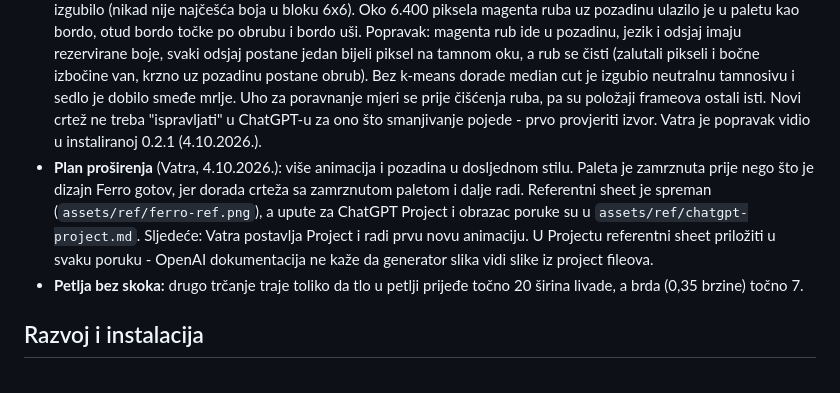
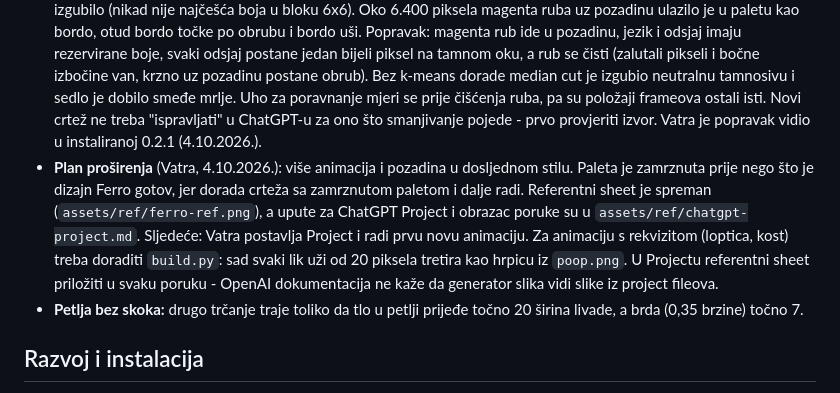
Before and after one commit to Vatroslav/cc-mod-ferro, a Markdown page: CLAUDE.md, the part around the change. Rendered like a GitHub page.

Commit message:
CLAUDE.md: rekvizit u novoj animaciji traži doradu build.py
Co-Authored-By: Claude Opus 5.5 <noreply@anthropic.com>

```diff
--- a/CLAUDE.md
+++ b/CLAUDE.md
@@ -26,7 +26,7 @@ Claude Code mod za zabavu: Ferro (Vatrina ženka, Norwich terijer) trči po pixe
 - **Redoslijed galopa:** ChatGPT je frameove trčanja poslagao bez reda faza i Ferro je izgledala kao da trči unazad. Pravi redoslijed je `[4, 3, 2, 5, 0]` (`RUN_ORDER`): ispružena, doskok prednjima, stražnje naprijed, skupljena, odraz. Frame 1 je višak.
 - **Tempo:** 0,13 s po frameu, jer su s 0,085 s noge izgledale kao da se trzaju. Trava ide 80 px/s, iako šapa na tlu ide ~42 px/s. Vatri je brža pozadina draža od savršenog koraka, a vlati preko šapa nisu pomogle.
 - **Jezik, oči i rub kvario je `build.py`, ne ChatGPT** (4.10.2026.). Izvor ima roza jezik (~170 piksela po psu) i bijeli odsjaj u oku (2-8 piksela), ali smanjivanje je jezik svelo na bordo (premalo piksela za vlastitu boju u median cutu), a odsjaj izgubilo (nikad nije najčešća boja u bloku 6x6). Oko 6.400 piksela magenta ruba uz pozadinu ulazilo je u paletu kao bordo, otud bordo točke po obrubu i bordo uši. Popravak: magenta rub ide u pozadinu, jezik i odsjaj imaju rezervirane boje, svaki odsjaj postane jedan bijeli piksel na tamnom oku, a rub se čisti (zalutali pikseli i bočne izbočine van, krzno uz pozadinu postane obrub). Bez k-means dorade median cut je izgubio neutralnu tamnosivu i sedlo je dobilo smeđe mrlje. Uho za poravnanje mjeri se prije čišćenja ruba, pa su položaji frameova ostali isti. Novi crtež ne treba "ispravljati" u ChatGPT-u za ono što smanjivanje pojede - prvo provjeriti izvor. Vatra je popravak vidio u instaliranoj 0.2.1 (4.10.2026.).
-- **Plan proširenja** (Vatra, 4.10.2026.): više animacija i pozadina u dosljednom stilu. Paleta je zamrznuta prije nego što je dizajn Ferro gotov, jer dorada crteža sa zamrznutom paletom i dalje radi. Referentni sheet je spreman (`assets/ref/ferro-ref.png`), a upute za ChatGPT Project i obrazac poruke su u `assets/ref/chatgpt-project.md`. Sljedeće: Vatra postavlja Project i radi prvu novu animaciju. U Projectu referentni sheet priložiti u svaku poruku - OpenAI dokumentacija ne kaže da generator slika vidi slike iz project fileova.
+- **Plan proširenja** (Vatra, 4.10.2026.): više animacija i pozadina u dosljednom stilu. Paleta je zamrznuta prije nego što je dizajn Ferro gotov, jer dorada crteža sa zamrznutom paletom i dalje radi. Referentni sheet je spreman (`assets/ref/ferro-ref.png`), a upute za ChatGPT Project i obrazac poruke su u `assets/ref/chatgpt-project.md`. Sljedeće: Vatra postavlja Project i radi prvu novu animaciju. Za animaciju s rekvizitom (loptica, kost) treba doraditi `build.py`: sad svaki lik uži od 20 piksela tretira kao hrpicu iz `poop.png`. U Projectu referentni sheet priložiti u svaku poruku - OpenAI dokumentacija ne kaže da generator slika vidi slike iz project fileova.
 - **Petlja bez skoka:** drugo trčanje traje toliko da tlo u petlji prijeđe točno 20 širina livade, a brda (0,35 brzine) točno 7.
 
 ## Razvoj i instalacija
```
